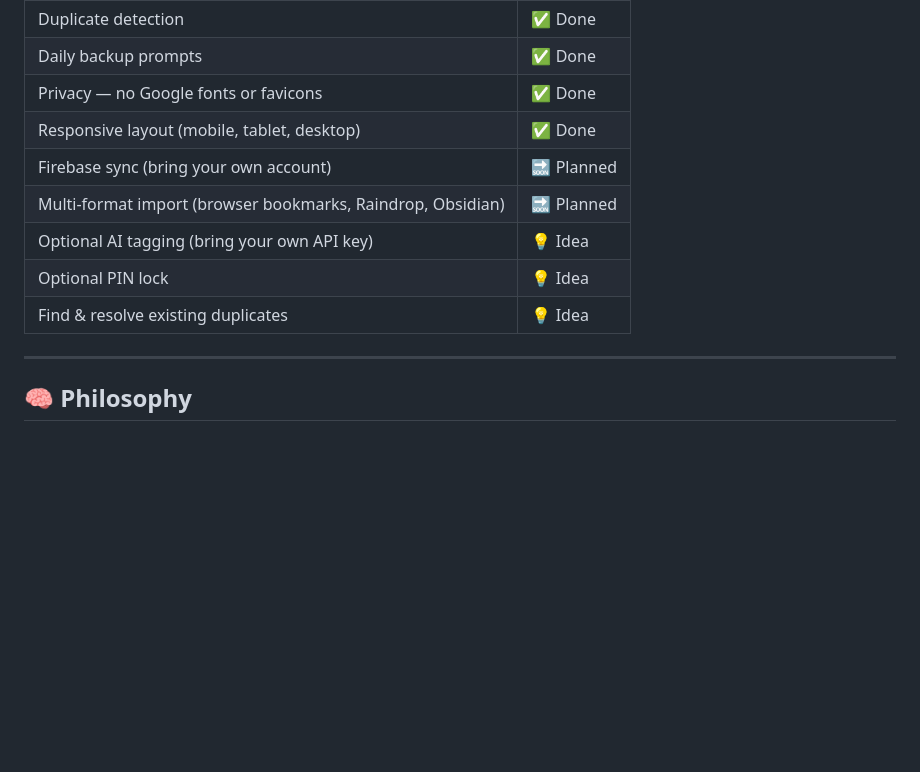
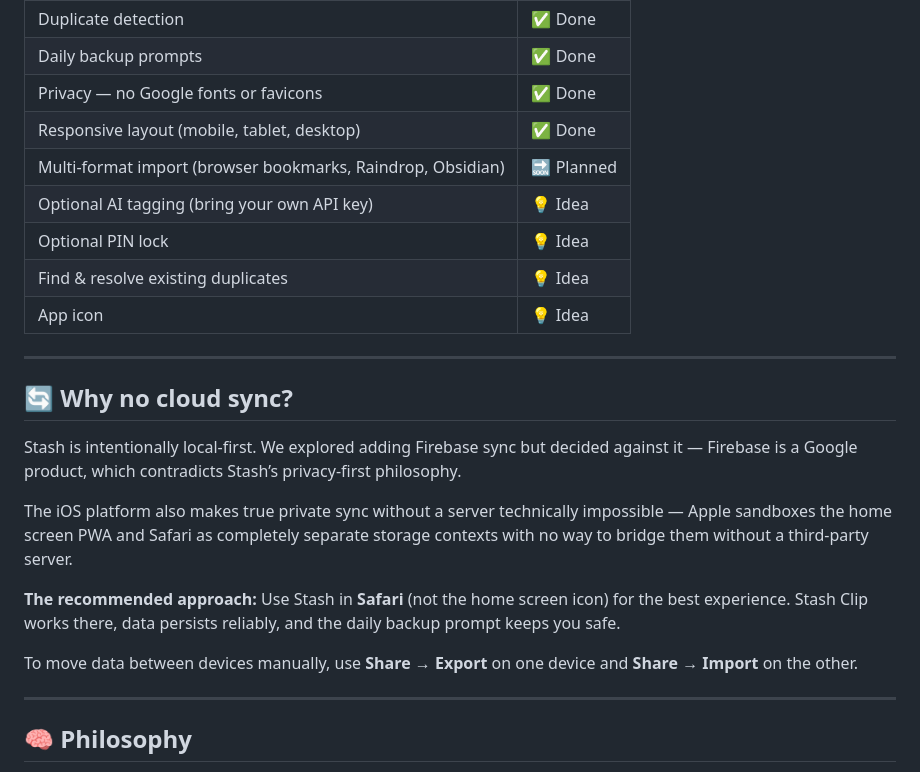
Before and after one commit to Ritesh009/Stash, a Markdown page: README.md, the part around the change. Drawn GitHub-style; blank space fills up the shorter version.

```diff
--- a/README.md
+++ b/README.md
@@ -169,11 +169,24 @@ That’s it — completely free, no domain purchase needed, no server to maintai
 |Daily backup prompts                                       |✅ Done   |
 |Privacy — no Google fonts or favicons                      |✅ Done   |
 |Responsive layout (mobile, tablet, desktop)                |✅ Done   |
-|Firebase sync (bring your own account)                     |🔜 Planned|
 |Multi-format import (browser bookmarks, Raindrop, Obsidian)|🔜 Planned|
 |Optional AI tagging (bring your own API key)               |💡 Idea   |
 |Optional PIN lock                                          |💡 Idea   |
 |Find & resolve existing duplicates                         |💡 Idea   |
+|App icon                                                   |💡 Idea   |
+
+-----
+
+## 🔄 Why no cloud sync?
+
+Stash is intentionally local-first. We explored adding Firebase sync but decided against it — Firebase is a Google product, which contradicts Stash’s privacy-first philosophy.
+
+The iOS platform also makes true private sync without a server technically impossible — Apple sandboxes the home screen PWA and Safari as completely separate storage contexts with no way to bridge them without a third-party server.
+
+**The recommended approach:**
+Use Stash in **Safari** (not the home screen icon) for the best experience. Stash Clip works there, data persists reliably, and the daily backup prompt keeps you safe.
+
+To move data between devices manually, use **Share → Export** on one device and **Share → Import** on the other.
 
 -----
 
```
